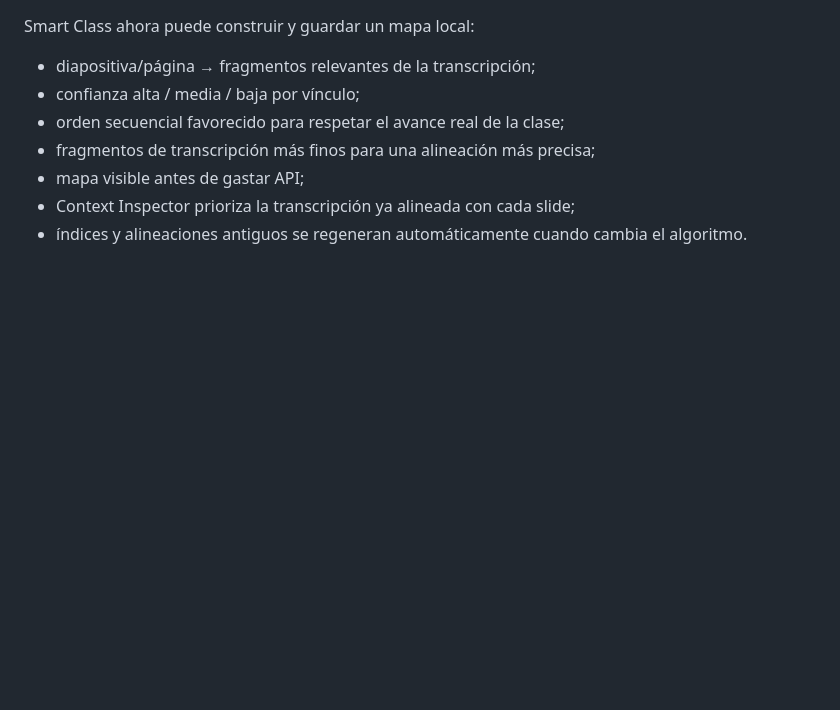
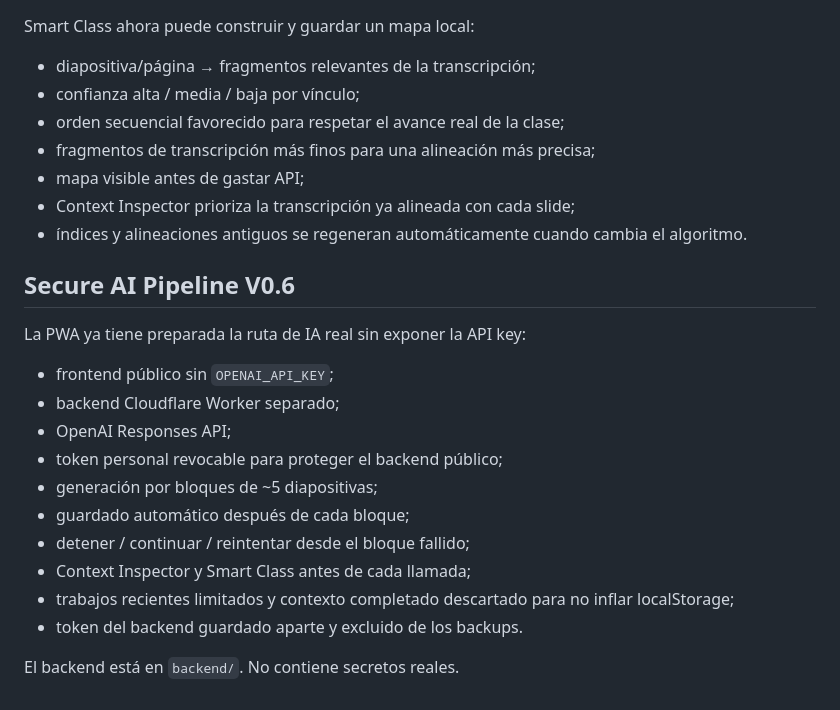
Before and after one commit to justacheeseondrugs-cmd/study-paws-4real, a Markdown page: README.md, the part around the change. Drawn GitHub-style; blank space fills up the shorter version.

Commit message:
Document secure Study Paws AI pipeline

```diff
--- a/README.md
+++ b/README.md
@@ -153,3 +153,21 @@ Smart Class ahora puede construir y guardar un mapa local:
 - mapa visible antes de gastar API;
 - Context Inspector prioriza la transcripción ya alineada con cada slide;
 - índices y alineaciones antiguos se regeneran automáticamente cuando cambia el algoritmo.
+
+
+## Secure AI Pipeline V0.6
+
+La PWA ya tiene preparada la ruta de IA real sin exponer la API key:
+
+- frontend público sin `OPENAI_API_KEY`;
+- backend Cloudflare Worker separado;
+- OpenAI Responses API;
+- token personal revocable para proteger el backend público;
+- generación por bloques de ~5 diapositivas;
+- guardado automático después de cada bloque;
+- detener / continuar / reintentar desde el bloque fallido;
+- Context Inspector y Smart Class antes de cada llamada;
+- trabajos recientes limitados y contexto completado descartado para no inflar localStorage;
+- token del backend guardado aparte y excluido de los backups.
+
+El backend está en `backend/`. No contiene secretos reales.
```
